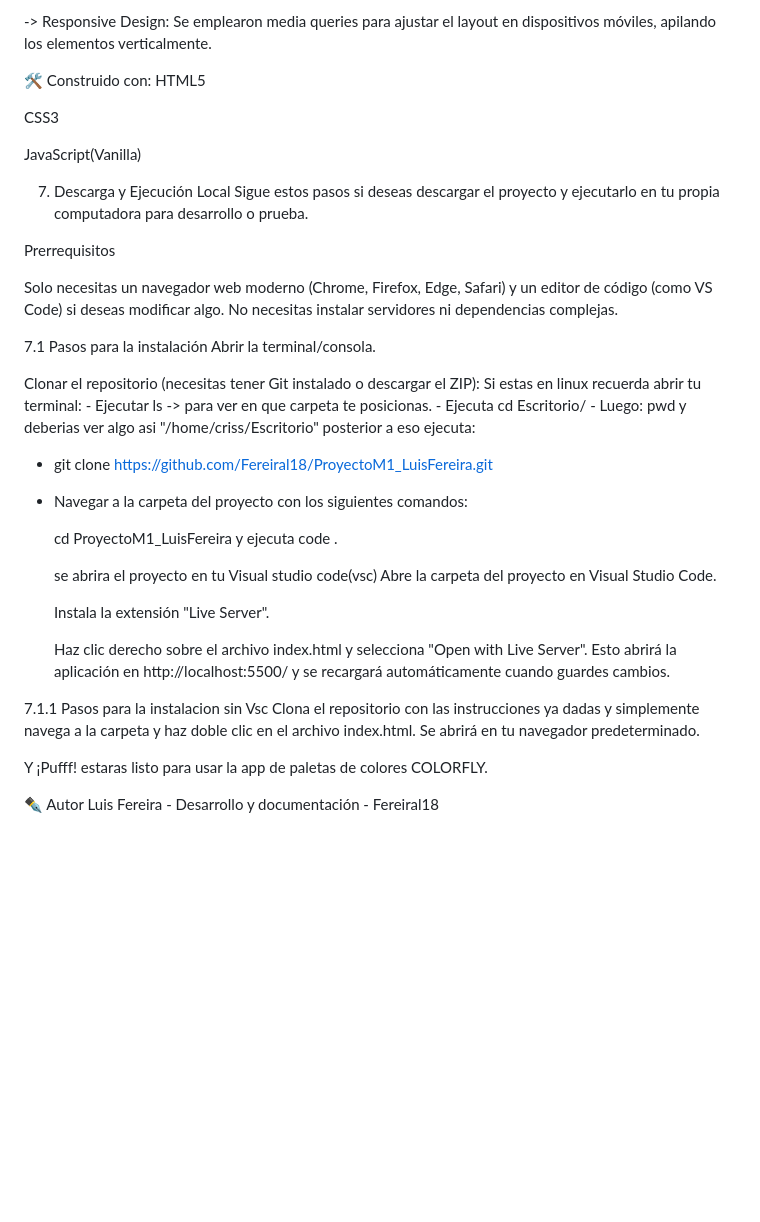
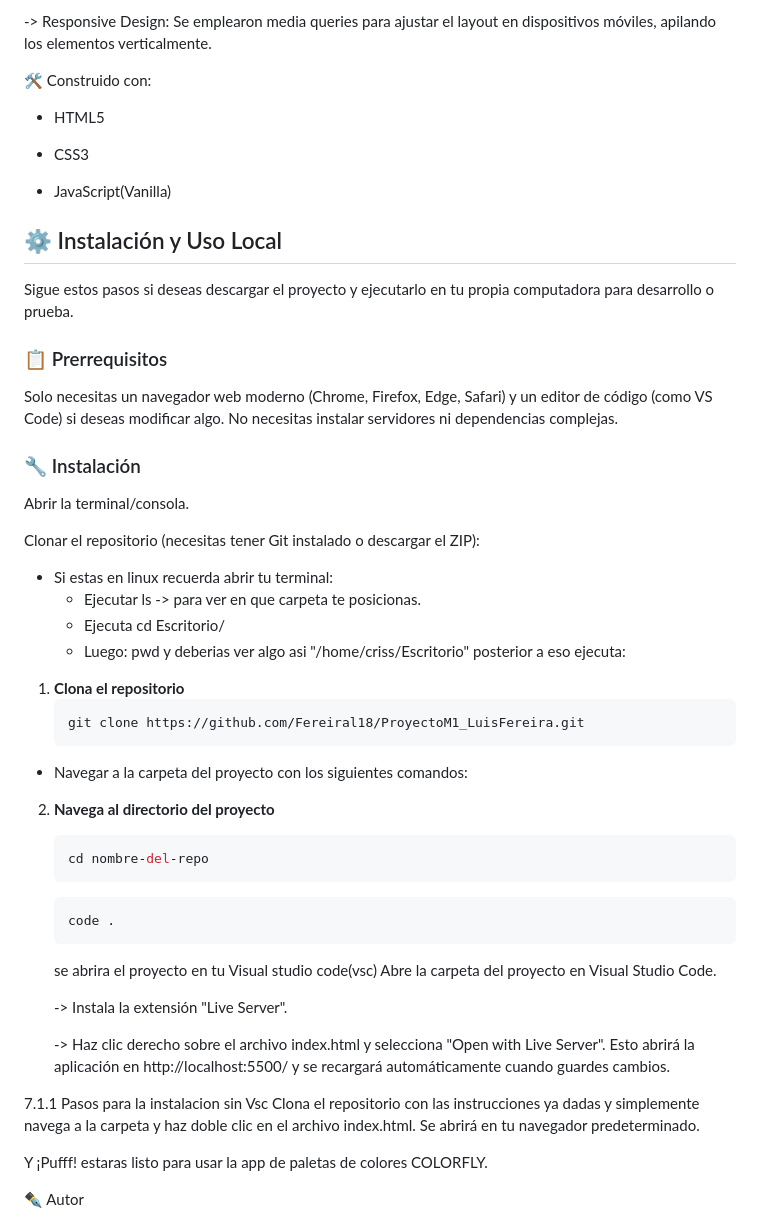
Before and after one commit to Fereiral18/ProyectoM1_LuisFereira, a Markdown page: README.md, the part around one of its changes. Rendered like a GitHub page; blank space fills up the shorter version.

Commit message:
modificacion del readme.md su estructuracion

````diff
--- a/README.md
+++ b/README.md
@@ -51,48 +53,58 @@ Copiar color: Haz clic en cualquier recuadro de color para copiar su código hex
 -> Responsive Design: Se emplearon media queries para ajustar el layout en dispositivos móviles, apilando los elementos verticalmente.
 
 🛠️ Construido con:
-HTML5
 
-CSS3
+- HTML5
 
-JavaScript(Vanilla)
+- CSS3
 
-7. Descarga y Ejecución Local
+- JavaScript(Vanilla)
+
+## ⚙️ Instalación y Uso Local
 Sigue estos pasos si deseas descargar el proyecto y ejecutarlo en tu propia computadora para desarrollo o prueba.
 
-Prerrequisitos
+### 📋 Prerrequisitos
 
 Solo necesitas un navegador web moderno (Chrome, Firefox, Edge, Safari) y un editor de código (como VS Code) si deseas modificar algo. No necesitas instalar servidores ni dependencias complejas.
 
-7.1 Pasos para la instalación
-    Abrir la terminal/consola.
+### 🔧 Instalación
+
+Abrir la terminal/consola.
 
 Clonar el repositorio (necesitas tener Git instalado o descargar el ZIP):
-    Si estas en linux recuerda abrir tu terminal:
+
+- Si estas en linux recuerda abrir tu terminal:
     - Ejecutar ls -> para ver en que carpeta te posicionas.
     - Ejecuta cd Escritorio/
     - Luego: pwd y deberias ver algo asi "/home/criss/Escritorio"
     posterior a eso ejecuta:
 
-- git clone https://github.com/Fereiral18/ProyectoM1_LuisFereira.git
+1.  **Clona el repositorio**
+    ```bash
+    git clone https://github.com/Fereiral18/ProyectoM1_LuisFereira.git
+    ```
 
 - Navegar a la carpeta del proyecto con los siguientes comandos:
 
-    cd ProyectoM1_LuisFereira
-    y ejecuta code .
-
+2. **Navega al directorio del proyecto**
+    ```bash
+    cd nombre-del-repo
+    ```
+    ```bash
+    code .
+    ```
     se abrira el proyecto en tu Visual studio code(vsc)
     Abre la carpeta del proyecto en Visual Studio Code.
 
-    Instala la extensión "Live Server".
+    -> Instala la extensión "Live Server".
 
-    Haz clic derecho sobre el archivo index.html y selecciona "Open with Live Server". Esto abrirá la aplicación en http://localhost:5500/ y se recargará automáticamente cuando guardes cambios.
+    -> Haz clic derecho sobre el archivo index.html y selecciona "Open with Live Server". Esto abrirá la aplicación en http://localhost:5500/ y se recargará automáticamente cuando guardes cambios.
 
 7.1.1 Pasos para la instalacion sin Vsc
 Clona el repositorio con las instrucciones ya dadas y simplemente navega a la carpeta y haz doble clic en el archivo index.html. Se abrirá en tu navegador predeterminado.
 
 Y ¡Pufff! estaras listo para usar la app de paletas de colores COLORFLY.
 
+✒️ Autor
 
-✒️ Autor
 Luis Fereira - Desarrollo y documentación - Fereiral18
````
Also changed, not shown: other parts of README.md (+12 -10 lines).
